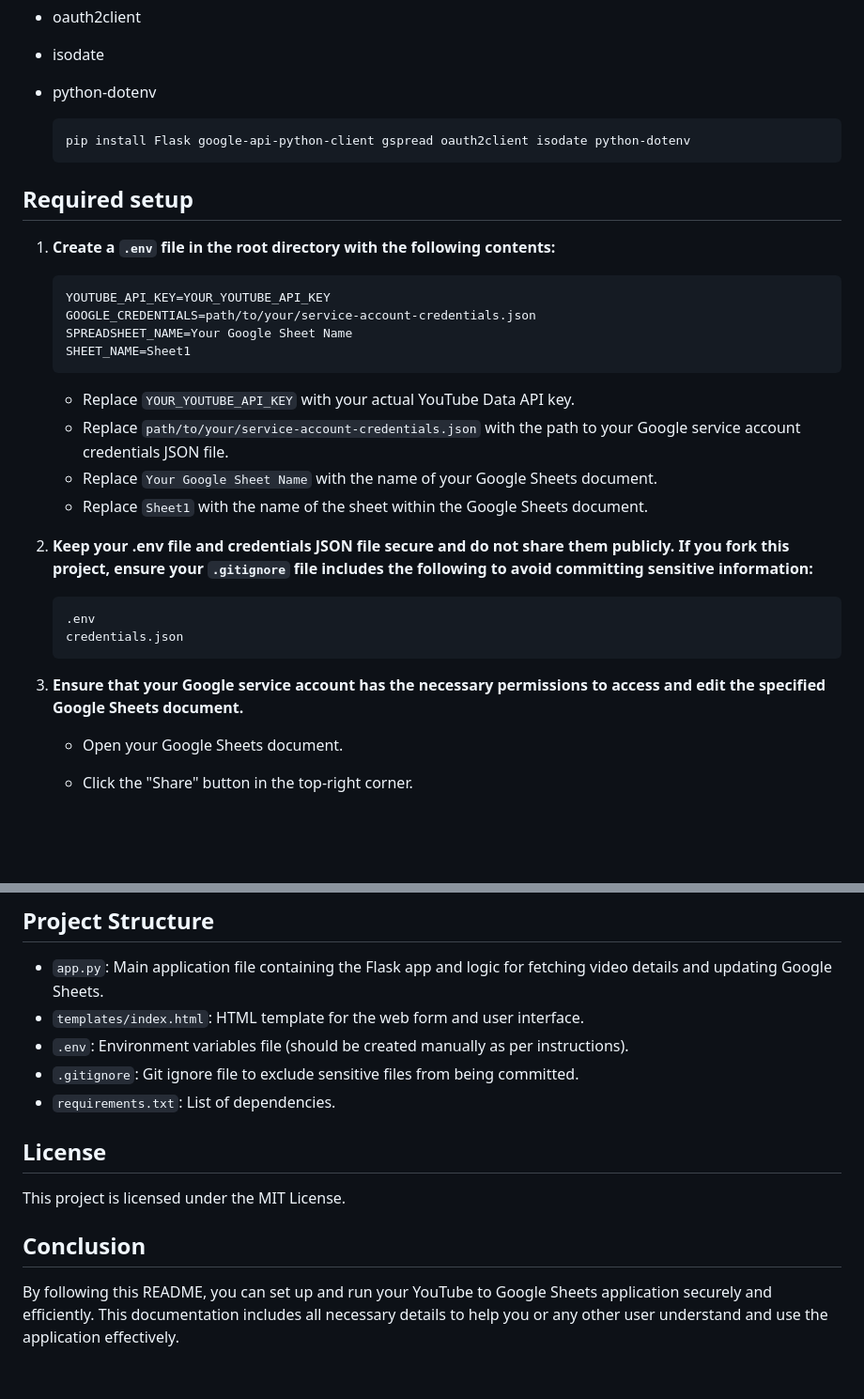
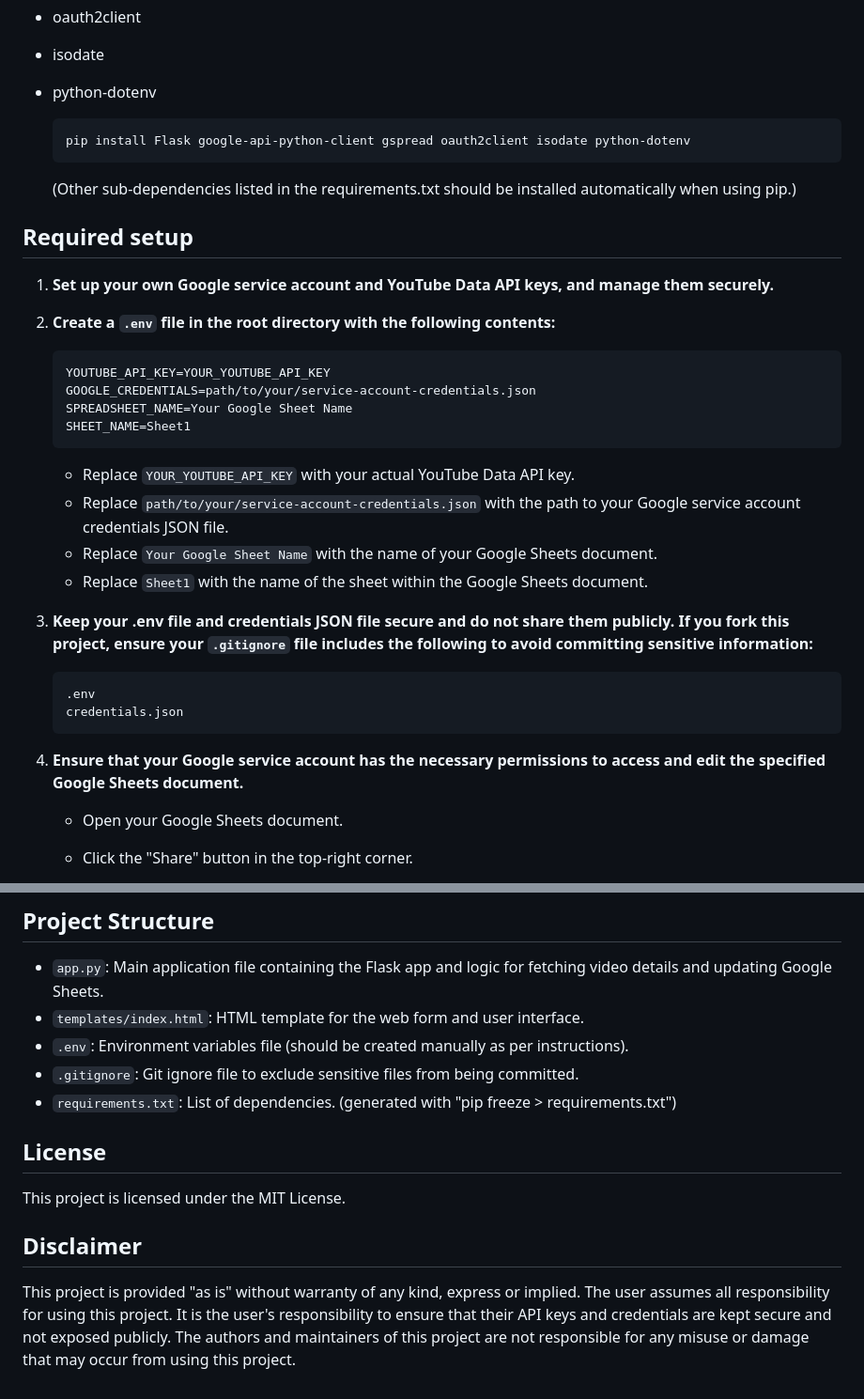
Before and after one commit to andyglover/video-to-sheet, a Markdown page: README.md, 2 parts joined by grey strips. Shown at 94% size. Rendered like a GitHub page; blank space fills up the shorter version.

Commit message:
update env

````diff
--- a/README.md
+++ b/README.md
@@ -25,9 +25,13 @@ The project requires the following Python libraries:
   pip install Flask google-api-python-client gspread oauth2client isodate python-dotenv
   ```
 
+  (Other sub-dependencies listed in the requirements.txt should be installed automatically when using pip.)
+
 ## Required setup
 
-1. **Create a `.env` file in the root directory with the following contents:**
+1. **Set up your own Google service account and YouTube Data API keys, and manage them securely.**
+
+2. **Create a `.env` file in the root directory with the following contents:**
 
    ```env
    YOUTUBE_API_KEY=YOUR_YOUTUBE_API_KEY
@@ -41,14 +45,14 @@ The project requires the following Python libraries:
    - Replace `Your Google Sheet Name` with the name of your Google Sheets document.
    - Replace `Sheet1` with the name of the sheet within the Google Sheets document.
 
-2. **Keep your .env file and credentials JSON file secure and do not share them publicly. If you fork this project, ensure your `.gitignore` file includes the following to avoid committing sensitive information:**
+3. **Keep your .env file and credentials JSON file secure and do not share them publicly. If you fork this project, ensure your `.gitignore` file includes the following to avoid committing sensitive information:**
 
    ```gitignore
    .env
    credentials.json
    ```
 
-3. **Ensure that your Google service account has the necessary permissions to access and edit the specified Google Sheets document.**
+4. **Ensure that your Google service account has the necessary permissions to access and edit the specified Google Sheets document.**
 
    - Open your Google Sheets document.
 
@@ -78,12 +82,12 @@ The project requires the following Python libraries:
 - `templates/index.html`: HTML template for the web form and user interface.
 - `.env`: Environment variables file (should be created manually as per instructions).
 - `.gitignore`: Git ignore file to exclude sensitive files from being committed.
-- `requirements.txt`: List of dependencies.
+- `requirements.txt`: List of dependencies. (generated with "pip freeze > requirements.txt")
 
 ## License
 
 This project is licensed under the MIT License.
 
-## Conclusion
+## Disclaimer
 
-By following this README, you can set up and run your YouTube to Google Sheets application securely and efficiently. This documentation includes all necessary details to help you or any other user understand and use the application effectively.
+This project is provided "as is" without warranty of any kind, express or implied. The user assumes all responsibility for using this project. It is the user's responsibility to ensure that their API keys and credentials are kept secure and not exposed publicly. The authors and maintainers of this project are not responsible for any misuse or damage that may occur from using this project.
````
